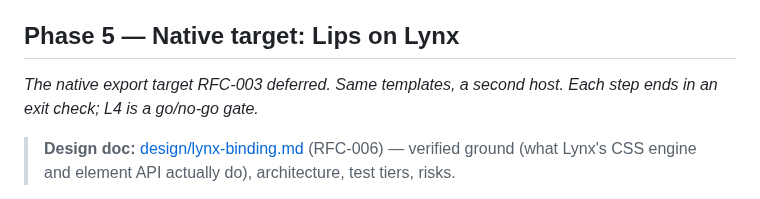
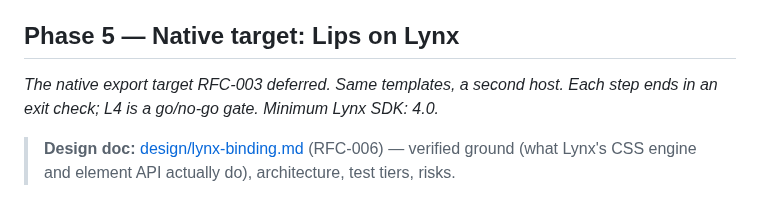
Before and after one commit to fabrice8/lips, a Markdown page: ROADMAP.md, the part around the change. Rendered like a GitHub page.

```diff
--- a/ROADMAP.md
+++ b/ROADMAP.md
@@ -129,7 +129,7 @@ Consequences that re-rank the phases:
 
 ## Phase 5 — Native target: Lips on Lynx
 
-*The native export target RFC-003 deferred. Same templates, a second host. Each step ends in an exit check; L4 is a go/no-go gate.*
+*The native export target RFC-003 deferred. Same templates, a second host. Each step ends in an exit check; L4 is a go/no-go gate. Minimum Lynx SDK: 4.0.*
 
 > **Design doc:** [design/lynx-binding.md](design/lynx-binding.md) (RFC-006) — verified ground
 > (what Lynx's CSS engine and element API actually do), architecture, test tiers, risks.
```
Also changed, not shown: design/lynx-binding.md (+10 -4 lines).
